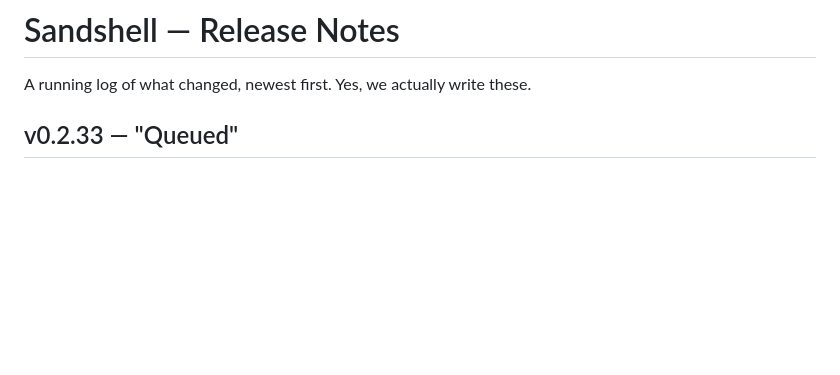
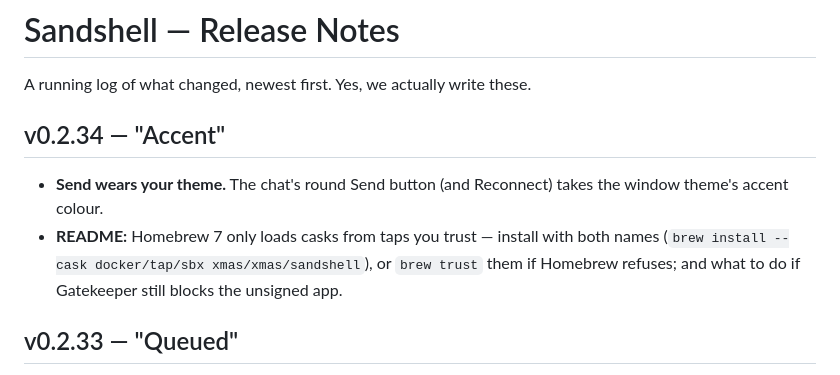
Before and after one commit to xmas/sandshell, a Markdown page: CHANGELOG.md, the part around the change. Rendered like a GitHub page; blank space fills up the shorter version.

Commit message:
CHANGELOG: v0.2.34 "Accent"
Co-Authored-By: Claude Opus 5.5 <noreply@anthropic.com>

```diff
--- a/CHANGELOG.md
+++ b/CHANGELOG.md
@@ -1,6 +1,10 @@
 # Sandshell — Release Notes
 
 A running log of what changed, newest first. Yes, we actually write these.
+
+## v0.2.34 — "Accent"
+- **Send wears your theme.** The chat's round Send button (and Reconnect) takes the window theme's accent colour.
+- **README:** Homebrew 7 only loads casks from taps you trust — install with both names (`brew install --cask docker/tap/sbx xmas/xmas/sandshell`), or `brew trust` them if Homebrew refuses; and what to do if Gatekeeper still blocks the unsigned app.
 
 ## v0.2.33 — "Queued"
 - **See what you've queued.** Messages you type while Claude is working show as cards above the message field, in order — Edit pulls one back into the field, × drops it — and send together when the turn ends.
```
